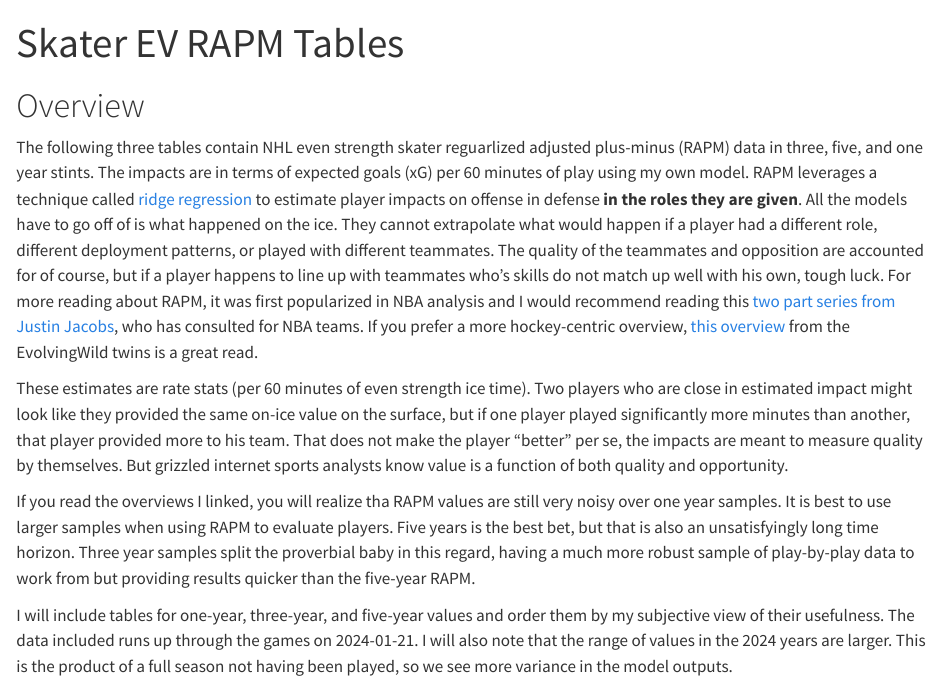
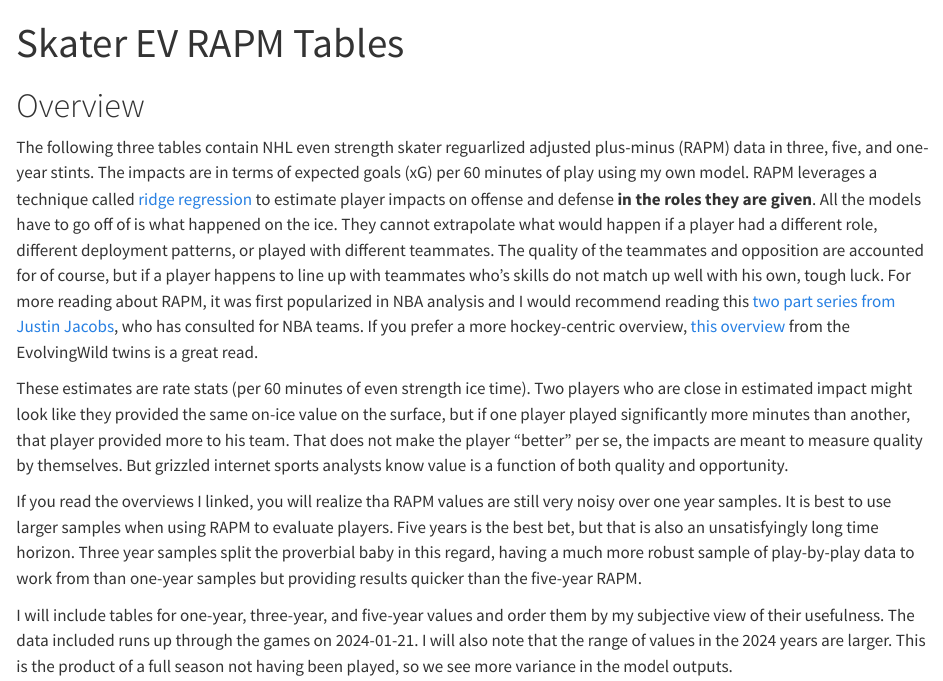
Before and after one commit to CarmenCiardiello/more-musings, a Quarto document (skater_ev_rapm_tables.qmd): the page in a window 1100 px wide, from its top. Rendered offline with R 4.5, knitr and Pandoc in place of Quarto, with nearby package versions; some code elsewhere in the file could not run offline.

Commit message:
Making edits and pushing tables to site

```diff
--- a/_quarto.yml
+++ b/_quarto.yml
@@ -17,6 +17,8 @@ website:
     left:
       - text: Batter Table
         href: batter_table.qmd
+      - text: Skater EV RAPM Data
+        href: skater_ev_rapm_tables.qmd
 format:
   html:
     theme: minty
--- a/skater_ev_rapm_tables.qmd
+++ b/skater_ev_rapm_tables.qmd
@@ -15,11 +15,11 @@ rapm_data <- readRDS("2018_2024_ev_rapm_20240122.rds")
 
 # Overview
 
-The following three tables contain NHL even strength skater reguarlized adjusted plus-minus (RAPM) data in three, five, and one year stints. The impacts are in terms of expected goals (xG) per 60 minutes of play using my own model. RAPM leverages a technique called [ridge regression](https://en.wikipedia.org/wiki/Ridge_regression) to estimate player impacts on offense in defense **in the roles they are given**. All the models have to go off of is what happened on the ice. They cannot extrapolate what would happen if a player had a different role, different deployment patterns, or played with different teammates. The quality of the teammates and opposition are accounted for of course, but if a player happens to line up with teammates who's skills do not match up well with his own, tough luck.  For more reading about RAPM, it was first popularized in NBA analysis and I would recommend reading this [two part](https://squared2020.com/2017/09/18/deep-dive-on-regularized-adjusted-plus-minus-i-introductory-example/) [series from Justin Jacobs](https://squared2020.com/2017/09/18/deep-dive-on-regularized-adjusted-plus-minus-ii-basic-application-to-2017-nba-data-with-r/), who has consulted for NBA teams. If you prefer a more hockey-centric overview, [this overview](https://hockey-graphs.com/2019/01/14/reviving-regularized-adjusted-plus-minus-for-hockey/) from the EvolvingWild twins is a great read.
+The following three tables contain NHL even strength skater reguarlized adjusted plus-minus (RAPM) data in three, five, and one-year stints. The impacts are in terms of expected goals (xG) per 60 minutes of play using my own model. RAPM leverages a technique called [ridge regression](https://en.wikipedia.org/wiki/Ridge_regression) to estimate player impacts on offense and defense **in the roles they are given**. All the models have to go off of is what happened on the ice. They cannot extrapolate what would happen if a player had a different role, different deployment patterns, or played with different teammates. The quality of the teammates and opposition are accounted for of course, but if a player happens to line up with teammates who's skills do not match up well with his own, tough luck.  For more reading about RAPM, it was first popularized in NBA analysis and I would recommend reading this [two part](https://squared2020.com/2017/09/18/deep-dive-on-regularized-adjusted-plus-minus-i-introductory-example/) [series from Justin Jacobs](https://squared2020.com/2017/09/18/deep-dive-on-regularized-adjusted-plus-minus-ii-basic-application-to-2017-nba-data-with-r/), who has consulted for NBA teams. If you prefer a more hockey-centric overview, [this overview](https://hockey-graphs.com/2019/01/14/reviving-regularized-adjusted-plus-minus-for-hockey/) from the EvolvingWild twins is a great read.
 
 These estimates are rate stats (per 60 minutes of even strength ice time). Two players who are close in estimated impact might look like they provided the same on-ice value on the surface, but if one player played significantly more minutes than another, that player provided more to his team. That does not make the player "better" per se, the impacts are meant to measure quality by themselves. But grizzled internet sports analysts know value is a function of both quality and opportunity.
 
-If you read the overviews I linked, you will realize tha RAPM values are still very noisy over one year samples. It is best to use larger samples when using RAPM to evaluate players. Five years is the best bet, but that is also an unsatisfyingly long time horizon. Three year samples split the proverbial baby in this regard, having a much more robust sample of play-by-play data to work from but providing results quicker than the five-year RAPM.
+If you read the overviews I linked, you will realize tha RAPM values are still very noisy over one year samples. It is best to use larger samples when using RAPM to evaluate players. Five years is the best bet, but that is also an unsatisfyingly long time horizon. Three year samples split the proverbial baby in this regard, having a much more robust sample of play-by-play data to work from than one-year samples but providing results quicker than the five-year RAPM.
 
 I will include tables for one-year, three-year, and five-year values and order them by my subjective view of their usefulness. The data included runs up through the games on 2024-01-21. I will also note that the range of values in the 2024 years are larger. This is the product of a full season not having been played, so we see more variance in the model outputs.
 
```
Also changed, not shown: skater_ev_rapm_tables.qmd (4 more changed lines), 2 other files.
